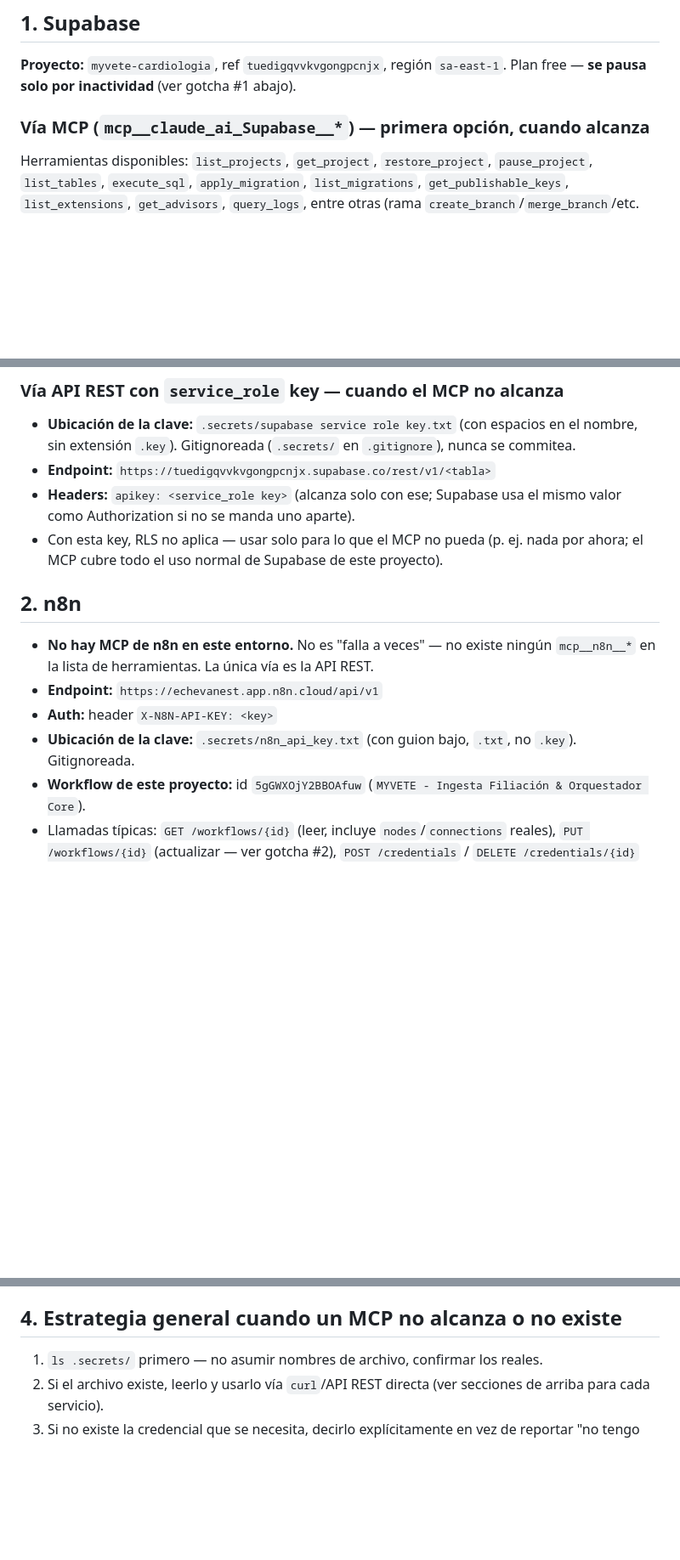
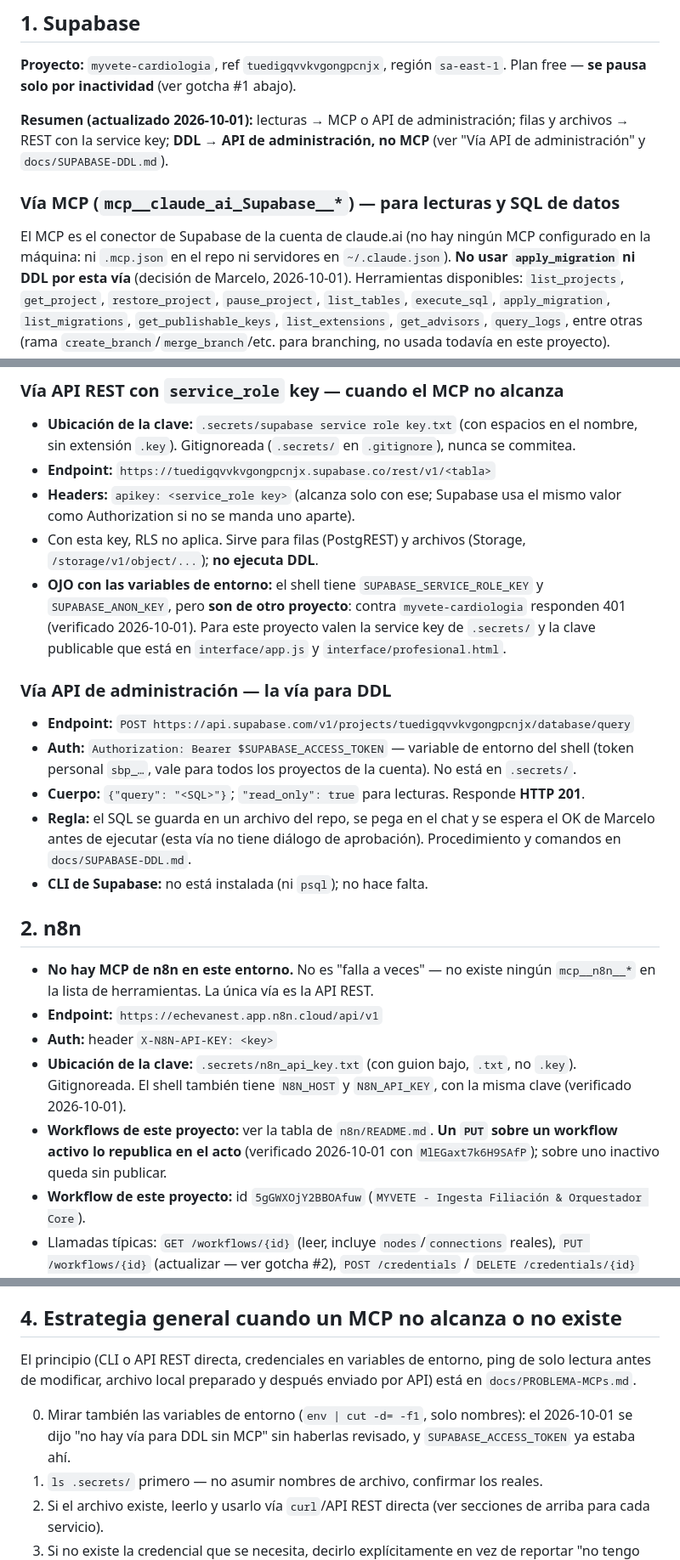
Before and after one commit to echevanest/MYVETE-INGESTA-N8N, a Markdown page: docs/ACCESS_STRATEGY.md, 3 parts joined by grey strips. Shown at 85% size. Drawn GitHub-style; blank space fills up the shorter version.

```diff
--- a/docs/ACCESS_STRATEGY.md
+++ b/docs/ACCESS_STRATEGY.md
@@ -16,7 +16,15 @@ agrega o renombra un archivo.
 **Proyecto:** `myvete-cardiologia`, ref `tuedigqvvkvgongpcnjx`, región `sa-east-1`.
 Plan free — **se pausa solo por inactividad** (ver gotcha #1 abajo).
 
-### Vía MCP (`mcp__claude_ai_Supabase__*`) — primera opción, cuando alcanza
+**Resumen (actualizado 2026-10-01):** lecturas → MCP o API de administración;
+filas y archivos → REST con la service key; **DDL → API de administración, no
+MCP** (ver "Vía API de administración" y `docs/SUPABASE-DDL.md`).
+
+### Vía MCP (`mcp__claude_ai_Supabase__*`) — para lecturas y SQL de datos
+El MCP es el conector de Supabase de la cuenta de claude.ai (no hay ningún MCP
+configurado en la máquina: ni `.mcp.json` en el repo ni servidores en
+`~/.claude.json`). **No usar `apply_migration` ni DDL por esta vía** (decisión
+de Marcelo, 2026-10-01).
 Herramientas disponibles: `list_projects`, `get_project`, `restore_project`,
 `pause_project`, `list_tables`, `execute_sql`, `apply_migration`,
 `list_migrations`, `get_publishable_keys`, `list_extensions`, `get_advisors`,
@@ -35,8 +43,25 @@ abajo.
 - **Endpoint:** `https://tuedigqvvkvgongpcnjx.supabase.co/rest/v1/<tabla>`
 - **Headers:** `apikey: <service_role key>` (alcanza solo con ese; Supabase usa
   el mismo valor como Authorization si no se manda uno aparte).
-- Con esta key, RLS no aplica — usar solo para lo que el MCP no pueda (p. ej.
-  nada por ahora; el MCP cubre todo el uso normal de Supabase de este proyecto).
+- Con esta key, RLS no aplica. Sirve para filas (PostgREST) y archivos
+  (Storage, `/storage/v1/object/...`); **no ejecuta DDL**.
+- **OJO con las variables de entorno:** el shell tiene `SUPABASE_SERVICE_ROLE_KEY`
+  y `SUPABASE_ANON_KEY`, pero **son de otro proyecto**: contra
+  `myvete-cardiologia` responden 401 (verificado 2026-10-01). Para este
+  proyecto valen la service key de `.secrets/` y la clave publicable que está
+  en `interface/app.js` y `interface/profesional.html`.
+
+### Vía API de administración — la vía para DDL
+- **Endpoint:** `POST https://api.supabase.com/v1/projects/tuedigqvvkvgongpcnjx/database/query`
+- **Auth:** `Authorization: Bearer $SUPABASE_ACCESS_TOKEN` — variable de entorno
+  del shell (token personal `sbp_…`, vale para todos los proyectos de la
+  cuenta). No está en `.secrets/`.
+- **Cuerpo:** `{"query": "<SQL>"}`; `"read_only": true` para lecturas. Responde
+  **HTTP 201**.
+- **Regla:** el SQL se guarda en un archivo del repo, se pega en el chat y se
+  espera el OK de Marcelo antes de ejecutar (esta vía no tiene diálogo de
+  aprobación). Procedimiento y comandos en `docs/SUPABASE-DDL.md`.
+- **CLI de Supabase:** no está instalada (ni `psql`); no hace falta.
 
 ## 2. n8n
 
@@ -45,7 +70,11 @@ abajo.
 - **Endpoint:** `https://echevanest.app.n8n.cloud/api/v1`
 - **Auth:** header `X-N8N-API-KEY: <key>`
 - **Ubicación de la clave:** `.secrets/n8n_api_key.txt` (con guion bajo, `.txt`,
-  no `.key`). Gitignoreada.
+  no `.key`). Gitignoreada. El shell también tiene `N8N_HOST` y `N8N_API_KEY`,
+  con la misma clave (verificado 2026-10-01).
+- **Workflows de este proyecto:** ver la tabla de `n8n/README.md`. **Un `PUT`
+  sobre un workflow activo lo republica en el acto** (verificado 2026-10-01 con
+  `MlEGaxt7k6H9SAfP`); sobre uno inactivo queda sin publicar.
 - **Workflow de este proyecto:** id `5gGWXOjY2BBOAfuw`
   (`MYVETE - Ingesta Filiación & Orquestador Core`).
 - Llamadas típicas: `GET /workflows/{id}` (leer, incluye `nodes`/`connections`
@@ -72,6 +101,13 @@ abajo.
 
 ## 4. Estrategia general cuando un MCP no alcanza o no existe
 
+El principio (CLI o API REST directa, credenciales en variables de entorno,
+ping de solo lectura antes de modificar, archivo local preparado y después
+enviado por API) está en `docs/PROBLEMA-MCPs.md`.
+
+0. Mirar también las variables de entorno (`env | cut -d= -f1`, solo nombres):
+   el 2026-10-01 se dijo "no hay vía para DDL sin MCP" sin haberlas revisado, y
+   `SUPABASE_ACCESS_TOKEN` ya estaba ahí.
 1. `ls .secrets/` primero — no asumir nombres de archivo, confirmar los reales.
 2. Si el archivo existe, leerlo y usarlo vía `curl`/API REST directa (ver
    secciones de arriba para cada servicio).
```
Also changed, not shown: docs/PROBLEMA-MCPs.md (added, +25 -0 lines), docs/SUPABASE-DDL.md (added, +95 -0 lines).
